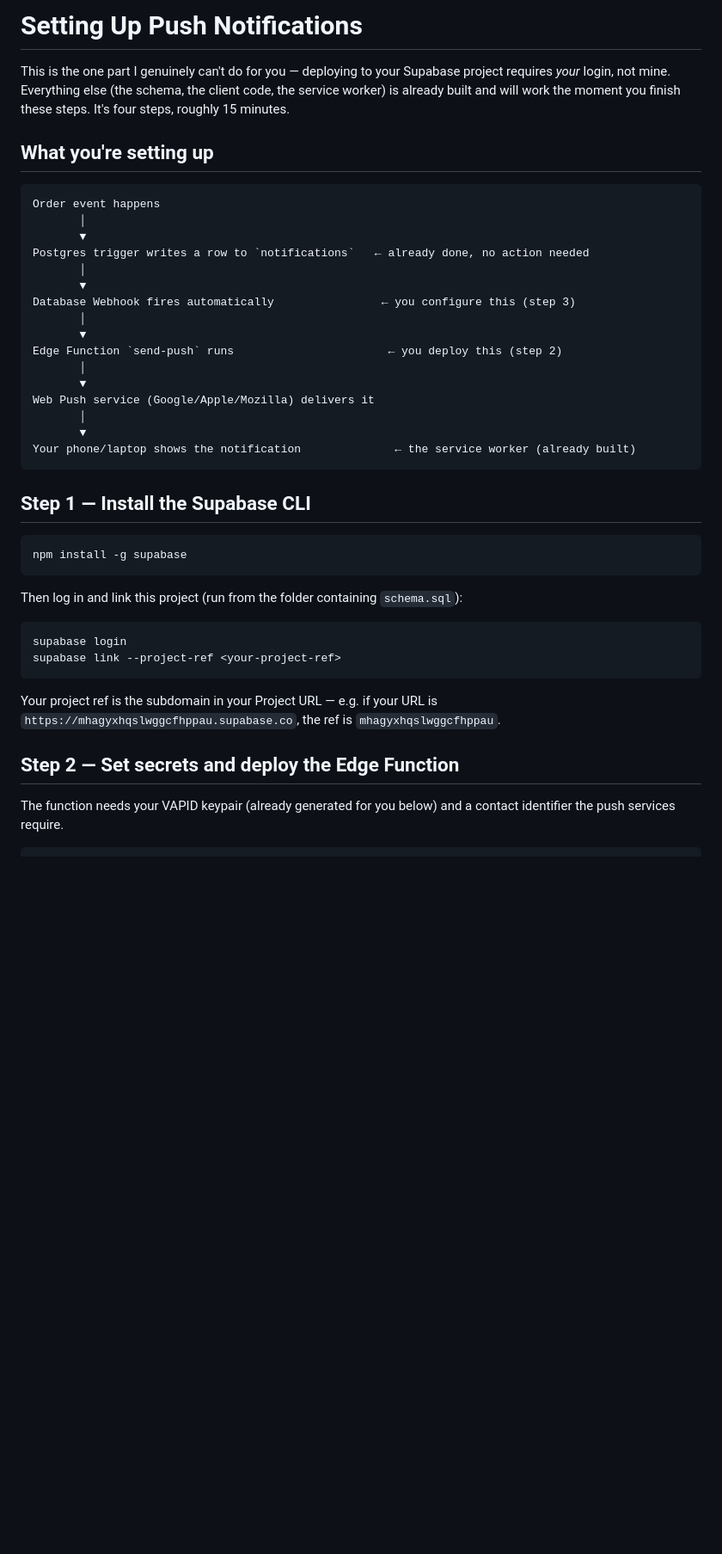
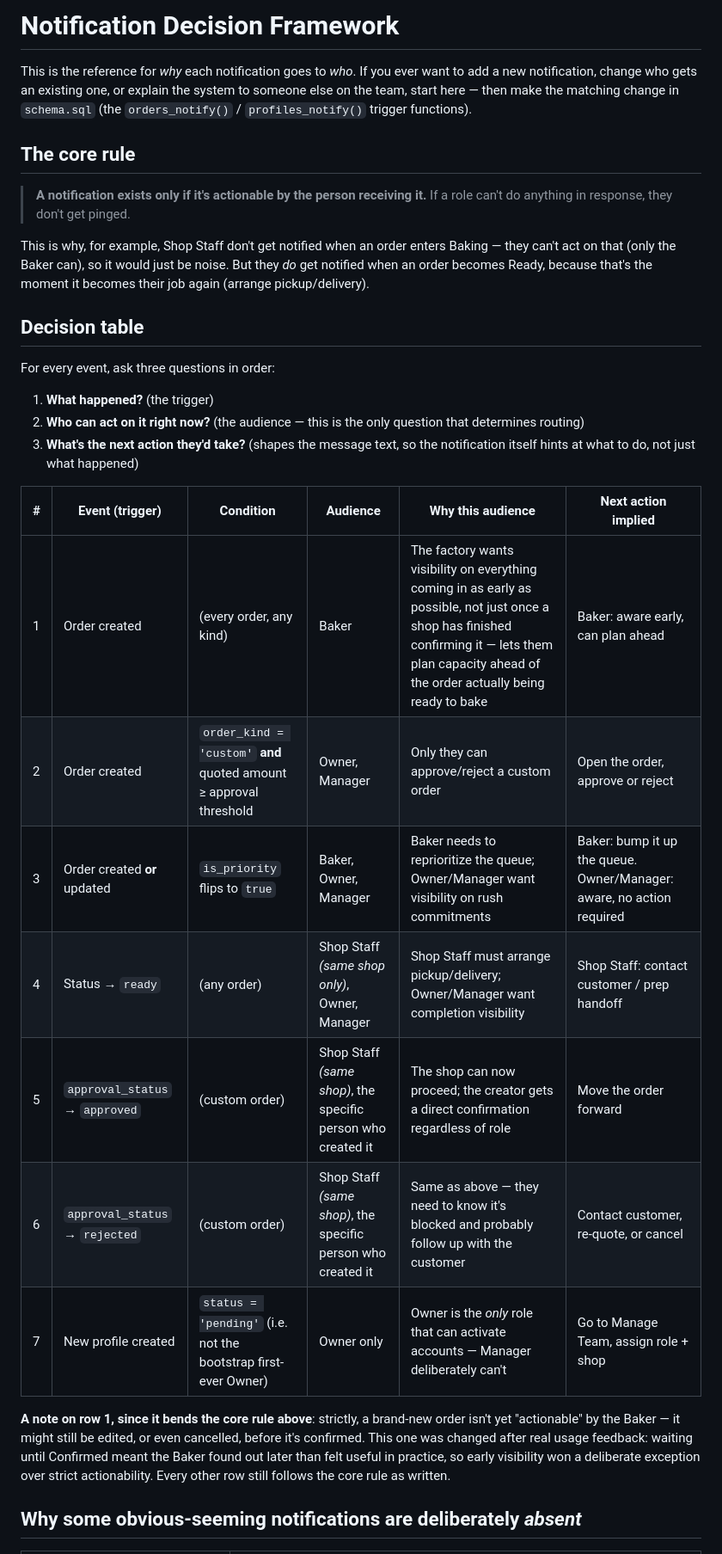
Before and after one commit to BishalRanjanBadu/order_ticketing_system, a Markdown page: PUSH_NOTIFICATIONS_SETUP.md, the part around one of its changes. Shown at 86% size. Drawn GitHub-style; blank space fills up the shorter version.

Commit message:
Revise push notifications setup to emphasize decision framework
Updated the document to focus on the Notification Decision Framework and streamlined the setup steps for push notifications.

````diff
--- a/PUSH_NOTIFICATIONS_SETUP.md
+++ b/PUSH_NOTIFICATIONS_SETUP.md
@@ -1,49 +1,48 @@
-# Setting Up Push Notifications
+# Notification Decision Framework
 
-This is the one part I genuinely can't do for you — deploying to your
-Supabase project requires *your* login, not mine. Everything else (the
-schema, the client code, the service worker) is already built and will
-work the moment you finish these steps. It's four steps, roughly 15 minutes.
+This is the reference for *why* each notification goes to *who*. If you ever
+want to add a new notification, change who gets an existing one, or explain
+the system to someone else on the team, start here — then make the matching
+change in `schema.sql` (the `orders_notify()` / `profiles_notify()` trigger
+functions).
 
-## What you're setting up
+## The core rule
 
-```
-Order event happens
-       │
-       ▼
-Postgres trigger writes a row to `notifications`   ← already done, no action needed
-       │
-       ▼
-Database Webhook fires automatically                ← you configure this (step 3)
-       │
-       ▼
-Edge Function `send-push` runs                       ← you deploy this (step 2)
-       │
-       ▼
-Web Push service (Google/Apple/Mozilla) delivers it
-       │
-       ▼
-Your phone/laptop shows the notification              ← the service worker (already built)
-```
+> **A notification exists only if it's actionable by the person receiving
+> it.** If a role can't do anything in response, they don't get pinged.
 
-## Step 1 — Install the Supabase CLI
+This is why, for example, Shop Staff don't get notified when an order enters
+Baking — they can't act on that (only the Baker can), so it would just be
+noise. But they *do* get notified when an order becomes Ready, because
+that's the moment it becomes their job again (arrange pickup/delivery).
 
-```bash
-npm install -g supabase
-```
+## Decision table
 
-Then log in and link this project (run from the folder containing `schema.sql`):
+For every event, ask three questions in order:
 
-```bash
-supabase login
-supabase link --project-ref <your-project-ref>
-```
+1. **What happened?** (the trigger)
+2. **Who can act on it right now?** (the audience — this is the only
+   question that determines routing)
+3. **What's the next action they'd take?** (shapes the message text, so the
+   notification itself hints at what to do, not just what happened)
 
-Your project ref is the subdomain in your Project URL — e.g. if your URL is
-`https://mhagyxhqslwggcfhppau.supabase.co`, the ref is `mhagyxhqslwggcfhppau`.
+| # | Event (trigger) | Condition | Audience | Why this audience | Next action implied |
+|---|---|---|---|---|---|
+| 1 | Order created | (every order, any kind) | Baker | The factory wants visibility on everything coming in as early as possible, not just once a shop has finished confirming it — lets them plan capacity ahead of the order actually being ready to bake | Baker: aware early, can plan ahead |
+| 2 | Order created | `order_kind = 'custom'` **and** quoted amount ≥ approval threshold | Owner, Manager | Only they can approve/reject a custom order | Open the order, approve or reject |
+| 3 | Order created **or** updated | `is_priority` flips to `true` | Baker, Owner, Manager | Baker needs to reprioritize the queue; Owner/Manager want visibility on rush commitments | Baker: bump it up the queue. Owner/Manager: aware, no action required |
+| 4 | Status → `ready` | (any order) | Shop Staff *(same shop only)*, Owner, Manager | Shop Staff must arrange pickup/delivery; Owner/Manager want completion visibility | Shop Staff: contact customer / prep handoff |
+| 5 | `approval_status` → `approved` | (custom order) | Shop Staff *(same shop)*, the specific person who created it | The shop can now proceed; the creator gets a direct confirmation regardless of role | Move the order forward |
+| 6 | `approval_status` → `rejected` | (custom order) | Shop Staff *(same shop)*, the specific person who created it | Same as above — they need to know it's blocked and probably follow up with the customer | Contact customer, re-quote, or cancel |
+| 7 | New profile created | `status = 'pending'` (i.e. not the bootstrap first-ever Owner) | Owner only | Owner is the *only* role that can activate accounts — Manager deliberately can't | Go to Manage Team, assign role + shop |
 
-## Step 2 — Set secrets and deploy the Edge Function
+**A note on row 1, since it bends the core rule above**: strictly, a
+brand-new order isn't yet "actionable" by the Baker — it might still be
+edited, or even cancelled, before it's confirmed. This one was changed
+after real usage feedback: waiting until Confirmed meant the Baker found
+out later than felt useful in practice, so early visibility won a
+deliberate exception over strict actionability. Every other row still
+follows the core rule as written.
 
-The function needs your VAPID keypair (already generated for you below) and
-a contact identifier the push services require.
+## Why some obvious-seeming notifications are deliberately *absent*
 
````
Also changed, not shown: other parts of PUSH_NOTIFICATIONS_SETUP.md (+41 -86 lines).
